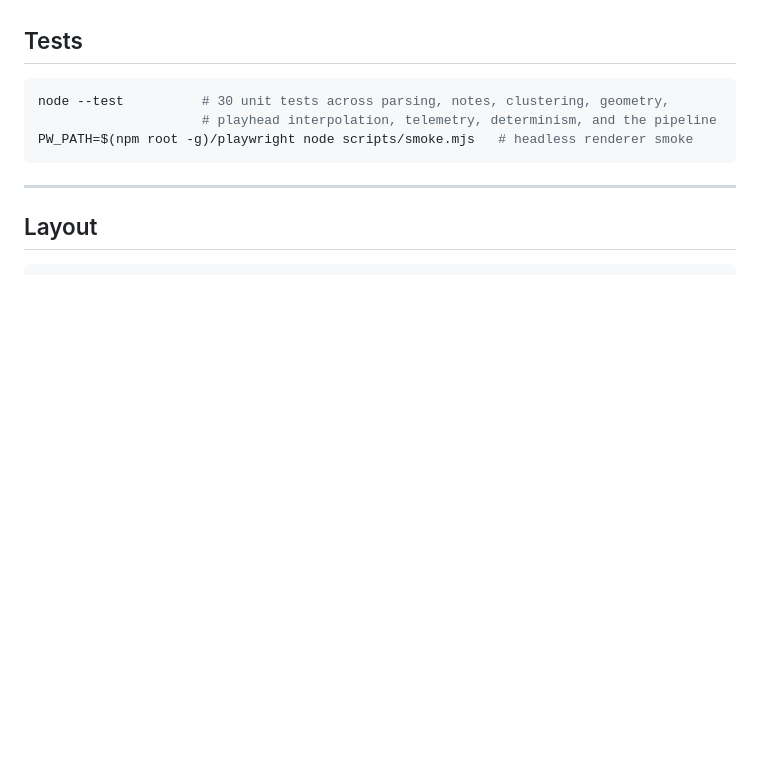
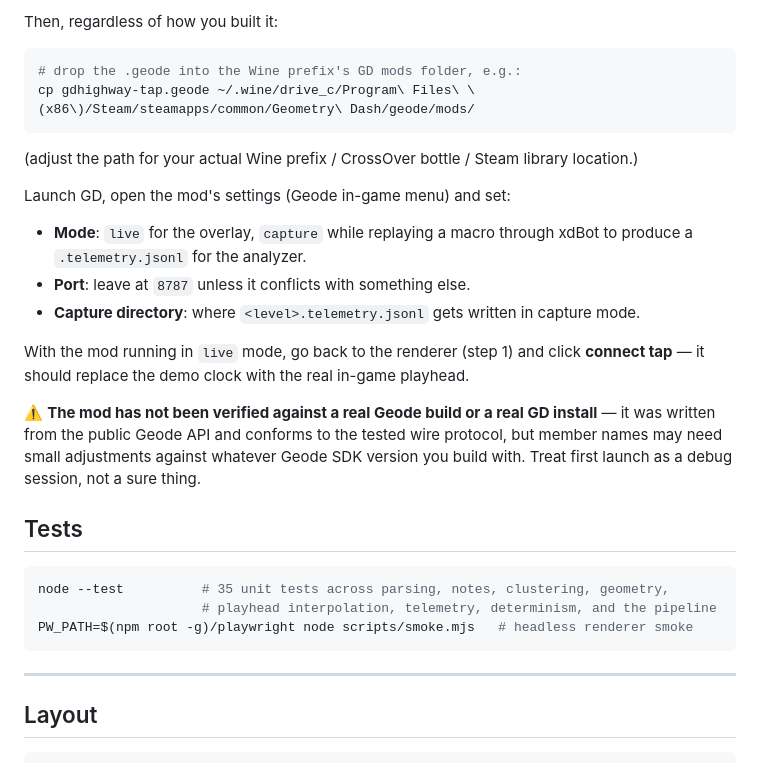
Before and after one commit to GiantWizard/gd-pjsk-overlay, a Markdown page: README.md, the part around one of its changes. Rendered like a GitHub page; blank space fills up the shorter version.

````diff
--- a/README.md
+++ b/README.md
@@ -57,8 +115,28 @@ annotates each note with severity for the renderer's heat-map coloring.
+Then, regardless of how you built it:
+```bash
+# drop the .geode into the Wine prefix's GD mods folder, e.g.:
+cp gdhighway-tap.geode ~/.wine/drive_c/Program\ Files\ \(x86\)/Steam/steamapps/common/Geometry\ Dash/geode/mods/
+```
+(adjust the path for your actual Wine prefix / CrossOver bottle / Steam library location.)
+
+Launch GD, open the mod's settings (Geode in-game menu) and set:
+- **Mode**: `live` for the overlay, `capture` while replaying a macro through xdBot to
+  produce a `.telemetry.jsonl` for the analyzer.
+- **Port**: leave at `8787` unless it conflicts with something else.
+- **Capture directory**: where `<level>.telemetry.jsonl` gets written in capture mode.
+
+With the mod running in `live` mode, go back to the renderer (step 1) and click
+**connect tap** — it should replace the demo clock with the real in-game playhead.
+
+⚠️ **The mod has not been verified against a real Geode build or a real GD install** — it
+was written from the public Geode API and conforms to the tested wire protocol, but member
+names may need small adjustments against whatever Geode SDK version you build with. Treat
+first launch as a debug session, not a sure thing.
 
 ## Tests
 
 ```bash
-node --test          # 30 unit tests across parsing, notes, clustering, geometry,
+node --test          # 35 unit tests across parsing, notes, clustering, geometry,
                      # playhead interpolation, telemetry, determinism, and the pipeline
 PW_PATH=$(npm root -g)/playwright node scripts/smoke.mjs   # headless renderer smoke
 ```
````
Also changed, not shown: other parts of README.md (+64 -6 lines).
